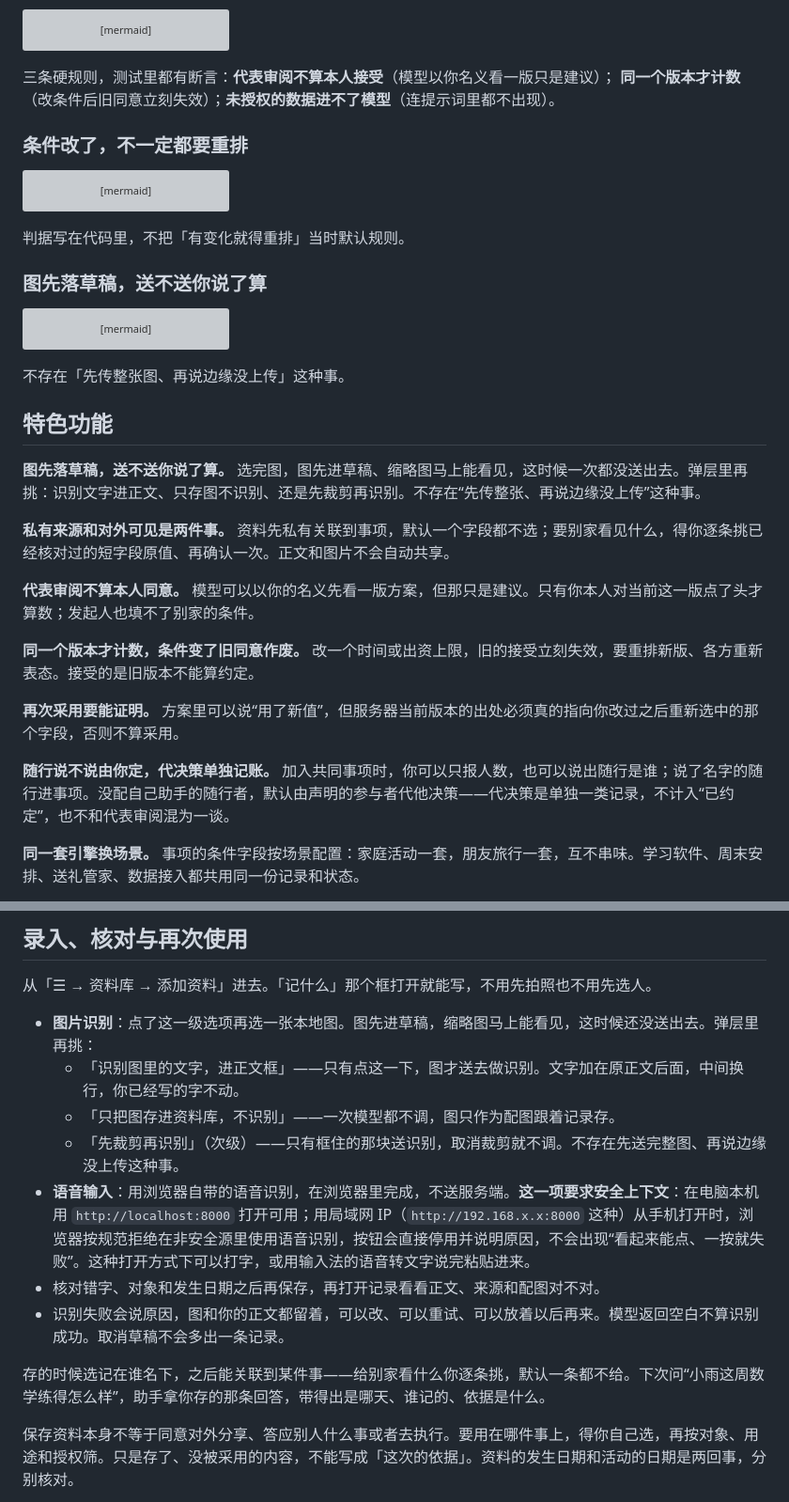
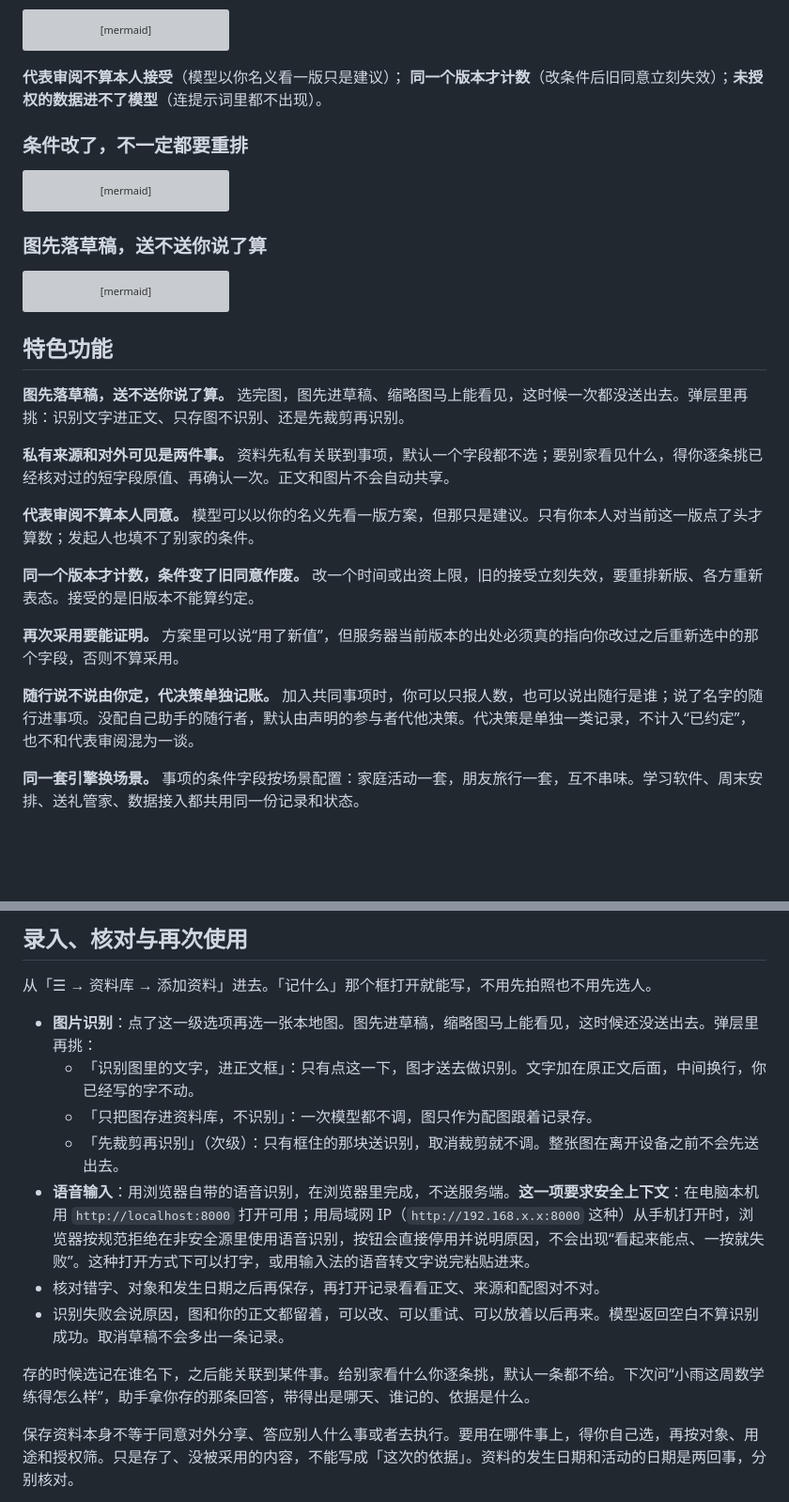
Before and after one commit to larisfavour-lang/personal-ai-hackathon, a Markdown page: README.md, 2 parts joined by grey strips. Shown at 94% size. Drawn GitHub-style; blank space fills up the shorter version; grey boxes are pictures that could not be loaded.

Commit message:
docs: strip self-referential sentences and post-diagram repetition in README

````diff
--- a/README.md
+++ b/README.md
@@ -93,7 +93,7 @@ sequenceDiagram
   Note over A: 只有本人对同一当前版本点头才算约定<br/>代表审阅只是建议，不等于本人接受
 ```
 
-三条硬规则，测试里都有断言：**代表审阅不算本人接受**（模型以你名义看一版只是建议）；
+**代表审阅不算本人接受**（模型以你名义看一版只是建议）；
 **同一个版本才计数**（改条件后旧同意立刻失效）；**未授权的数据进不了模型**（连提示词里都不出现）。
 
 ### 条件改了，不一定都要重排
@@ -107,8 +107,6 @@ flowchart TD
   Q -->|"只补一句备注"| T["什么都不影响<br/>按原计划继续"]
 ```
 
-判据写在代码里，不把「有变化就得重排」当时默认规则。
-
 ### 图先落草稿，送不送你说了算
 
 ```mermaid
@@ -121,11 +119,9 @@ flowchart LR
   C -->|"先裁剪再识别"| F["只有框住的那块送识别"]
 ```
 
-不存在「先传整张图、再说边缘没上传」这种事。
-
 ## 特色功能
 
-**图先落草稿，送不送你说了算。** 选完图，图先进草稿、缩略图马上能看见，这时候一次都没送出去。弹层里再挑：识别文字进正文、只存图不识别、还是先裁剪再识别。不存在“先传整张、再说边缘没上传”这种事。
+**图先落草稿，送不送你说了算。** 选完图，图先进草稿、缩略图马上能看见，这时候一次都没送出去。弹层里再挑：识别文字进正文、只存图不识别、还是先裁剪再识别。
 
 **私有来源和对外可见是两件事。** 资料先私有关联到事项，默认一个字段都不选；要别家看见什么，得你逐条挑已经核对过的短字段原值、再确认一次。正文和图片不会自动共享。
 
@@ -135,7 +131,7 @@ flowchart LR
 
 **再次采用要能证明。** 方案里可以说“用了新值”，但服务器当前版本的出处必须真的指向你改过之后重新选中的那个字段，否则不算采用。
 
-**随行说不说由你定，代决策单独记账。** 加入共同事项时，你可以只报人数，也可以说出随行是谁；说了名字的随行进事项。没配自己助手的随行者，默认由声明的参与者代他决策——代决策是单独一类记录，不计入“已约定”，也不和代表审阅混为一谈。
+**随行说不说由你定，代决策单独记账。** 加入共同事项时，你可以只报人数，也可以说出随行是谁；说了名字的随行进事项。没配自己助手的随行者，默认由声明的参与者代他决策。代决策是单独一类记录，不计入“已约定”，也不和代表审阅混为一谈。
 
 **同一套引擎换场景。** 事项的条件字段按场景配置：家庭活动一套，朋友旅行一套，互不串味。学习软件、周末安排、送礼管家、数据接入都共用同一份记录和状态。
 
@@ -191,14 +187,14 @@ python start_server.py 8000
 从「☰ → 资料库 → 添加资料」进去。「记什么」那个框打开就能写，不用先拍照也不用先选人。
 
 - **图片识别**：点了这一级选项再选一张本地图。图先进草稿，缩略图马上能看见，这时候还没送出去。弹层里再挑：
-  - 「识别图里的文字，进正文框」——只有点这一下，图才送去做识别。文字加在原正文后面，中间换行，你已经写的字不动。
-  - 「只把图存进资料库，不识别」——一次模型都不调，图只作为配图跟着记录存。
-  - 「先裁剪再识别」（次级）——只有框住的那块送识别，取消裁剪就不调。不存在先送完整图、再说边缘没上传这种事。
+  - 「识别图里的文字，进正文框」：只有点这一下，图才送去做识别。文字加在原正文后面，中间换行，你已经写的字不动。
+  - 「只把图存进资料库，不识别」：一次模型都不调，图只作为配图跟着记录存。
+  - 「先裁剪再识别」（次级）：只有框住的那块送识别，取消裁剪就不调。整张图在离开设备之前不会先送出去。
 - **语音输入**：用浏览器自带的语音识别，在浏览器里完成，不送服务端。**这一项要求安全上下文**：在电脑本机用 `http://localhost:8000` 打开可用；用局域网 IP（`http://192.168.x.x:8000` 这种）从手机打开时，浏览器按规范拒绝在非安全源里使用语音识别，按钮会直接停用并说明原因，不会出现“看起来能点、一按就失败”。这种打开方式下可以打字，或用输入法的语音转文字说完粘贴进来。
 - 核对错字、对象和发生日期之后再保存，再打开记录看看正文、来源和配图对不对。
 - 识别失败会说原因，图和你的正文都留着，可以改、可以重试、可以放着以后再来。模型返回空白不算识别成功。取消草稿不会多出一条记录。
 
-存的时候选记在谁名下，之后能关联到某件事——给别家看什么你逐条挑，默认一条都不给。下次问“小雨这周数学练得怎么样”，助手拿你存的那条回答，带得出是哪天、谁记的、依据是什么。
+存的时候选记在谁名下，之后能关联到某件事。给别家看什么你逐条挑，默认一条都不给。下次问“小雨这周数学练得怎么样”，助手拿你存的那条回答，带得出是哪天、谁记的、依据是什么。
 
 保存资料本身不等于同意对外分享、答应别人什么事或者去执行。要用在哪件事上，得你自己选，再按对象、用途和授权筛。只是存了、没被采用的内容，不能写成「这次的依据」。资料的发生日期和活动的日期是两回事，分别核对。
 
````
Also changed, not shown: other parts of README.md (+5 -5 lines).
